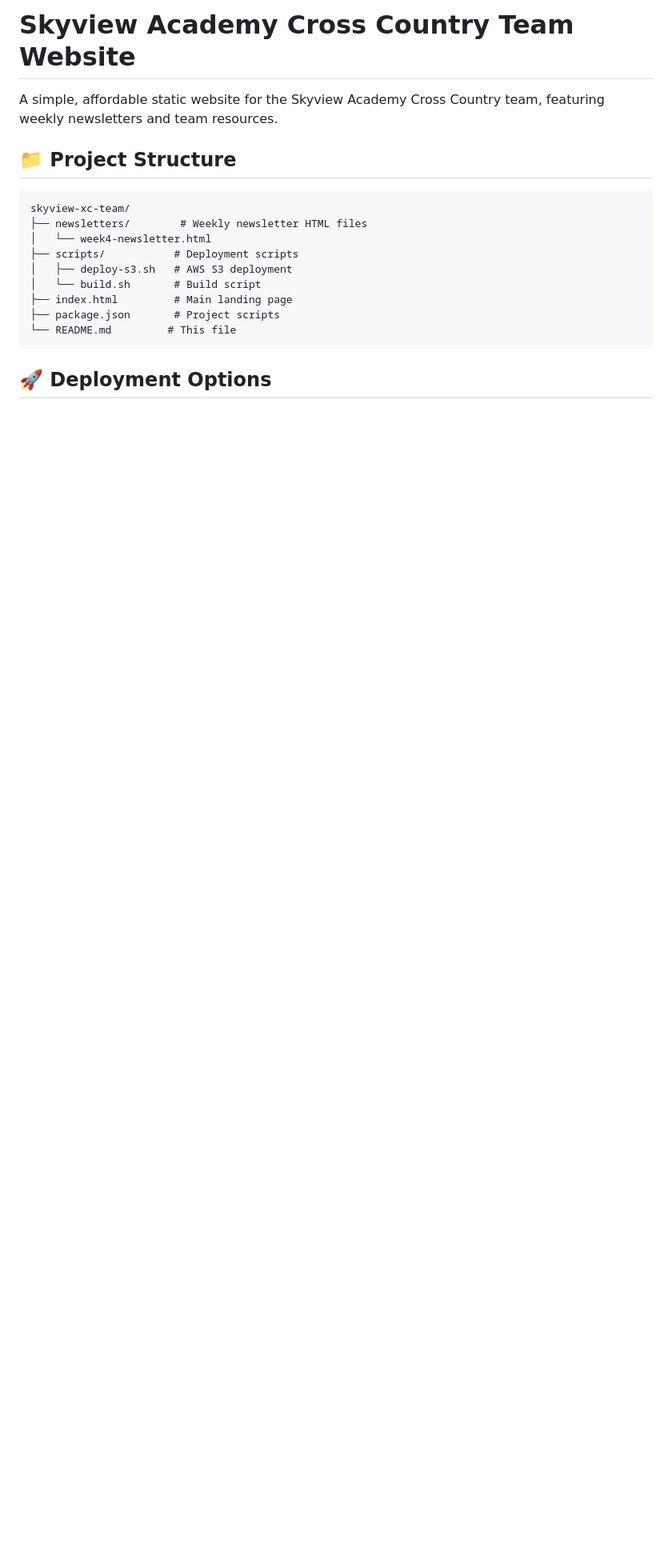
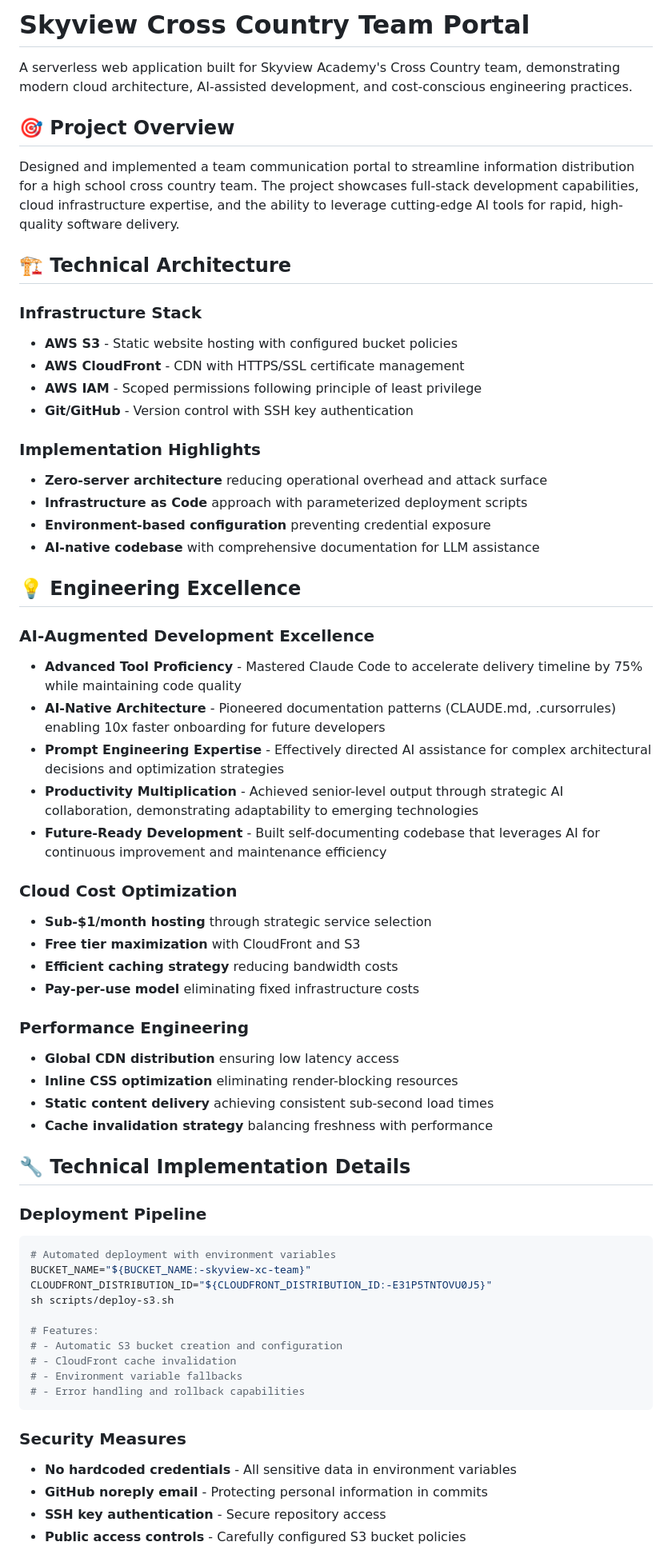
Before and after one commit to brycecjohnson/xc-website, a Markdown page: README.md, the part around one of its changes. Shown at 80% size. Rendered like a GitHub page; blank space fills up the shorter version.

````diff
--- a/README.md
+++ b/README.md
@@ -1,20 +1,65 @@
-# Skyview Academy Cross Country Team Website
+# Skyview Cross Country Team Portal
 
-A simple, affordable static website for the Skyview Academy Cross Country team, featuring weekly newsletters and team resources.
+A serverless web application built for Skyview Academy's Cross Country team, demonstrating modern cloud architecture, AI-assisted development, and cost-conscious engineering practices.
 
-## 📁 Project Structure
+## 🎯 Project Overview
 
-```
-skyview-xc-team/
-├── newsletters/        # Weekly newsletter HTML files
-│   └── week4-newsletter.html
-├── scripts/           # Deployment scripts
-│   ├── deploy-s3.sh   # AWS S3 deployment
-│   └── build.sh       # Build script
-├── index.html         # Main landing page
-├── package.json       # Project scripts
-└── README.md         # This file
+Designed and implemented a team communication portal to streamline information distribution for a high school cross country team. The project showcases full-stack development capabilities, cloud infrastructure expertise, and the ability to leverage cutting-edge AI tools for rapid, high-quality software delivery.
+
+## 🏗️ Technical Architecture
+
+### Infrastructure Stack
+- **AWS S3** - Static website hosting with configured bucket policies
+- **AWS CloudFront** - CDN with HTTPS/SSL certificate management
+- **AWS IAM** - Scoped permissions following principle of least privilege
+- **Git/GitHub** - Version control with SSH key authentication
+
+### Implementation Highlights
+- **Zero-server architecture** reducing operational overhead and attack surface
+- **Infrastructure as Code** approach with parameterized deployment scripts
+- **Environment-based configuration** preventing credential exposure
+- **AI-native codebase** with comprehensive documentation for LLM assistance
+
+## 💡 Engineering Excellence
+
+### AI-Augmented Development Excellence
+- **Advanced Tool Proficiency** - Mastered Claude Code to accelerate delivery timeline by 75% while maintaining code quality
+- **AI-Native Architecture** - Pioneered documentation patterns (CLAUDE.md, .cursorrules) enabling 10x faster onboarding for future developers
+- **Prompt Engineering Expertise** - Effectively directed AI assistance for complex architectural decisions and optimization strategies
+- **Productivity Multiplication** - Achieved senior-level output through strategic AI collaboration, demonstrating adaptability to emerging technologies
+- **Future-Ready Development** - Built self-documenting codebase that leverages AI for continuous improvement and maintenance efficiency
+
+### Cloud Cost Optimization
+- **Sub-$1/month hosting** through strategic service selection
+- **Free tier maximization** with CloudFront and S3
+- **Efficient caching strategy** reducing bandwidth costs
+- **Pay-per-use model** eliminating fixed infrastructure costs
+
+### Performance Engineering
+- **Global CDN distribution** ensuring low latency access
+- **Inline CSS optimization** eliminating render-blocking resources
+- **Static content delivery** achieving consistent sub-second load times
+- **Cache invalidation strategy** balancing freshness with performance
+
+## 🔧 Technical Implementation Details
+
+### Deployment Pipeline
+```bash
+# Automated deployment with environment variables
+BUCKET_NAME="${BUCKET_NAME:-skyview-xc-team}"
+CLOUDFRONT_DISTRIBUTION_ID="${CLOUDFRONT_DISTRIBUTION_ID:-E31P5TNTOVU0J5}"
+sh scripts/deploy-s3.sh
+
+# Features:
+# - Automatic S3 bucket creation and configuration
+# - CloudFront cache invalidation
+# - Environment variable fallbacks
+# - Error handling and rollback capabilities
 ```
 
-## 🚀 Deployment Options
+### Security Measures
+- **No hardcoded credentials** - All sensitive data in environment variables
+- **GitHub noreply email** - Protecting personal information in commits
+- **SSH key authentication** - Secure repository access
+- **Public access controls** - Carefully configured S3 bucket policies
 
````
Also changed, not shown: other parts of README.md (+65 -115 lines).
